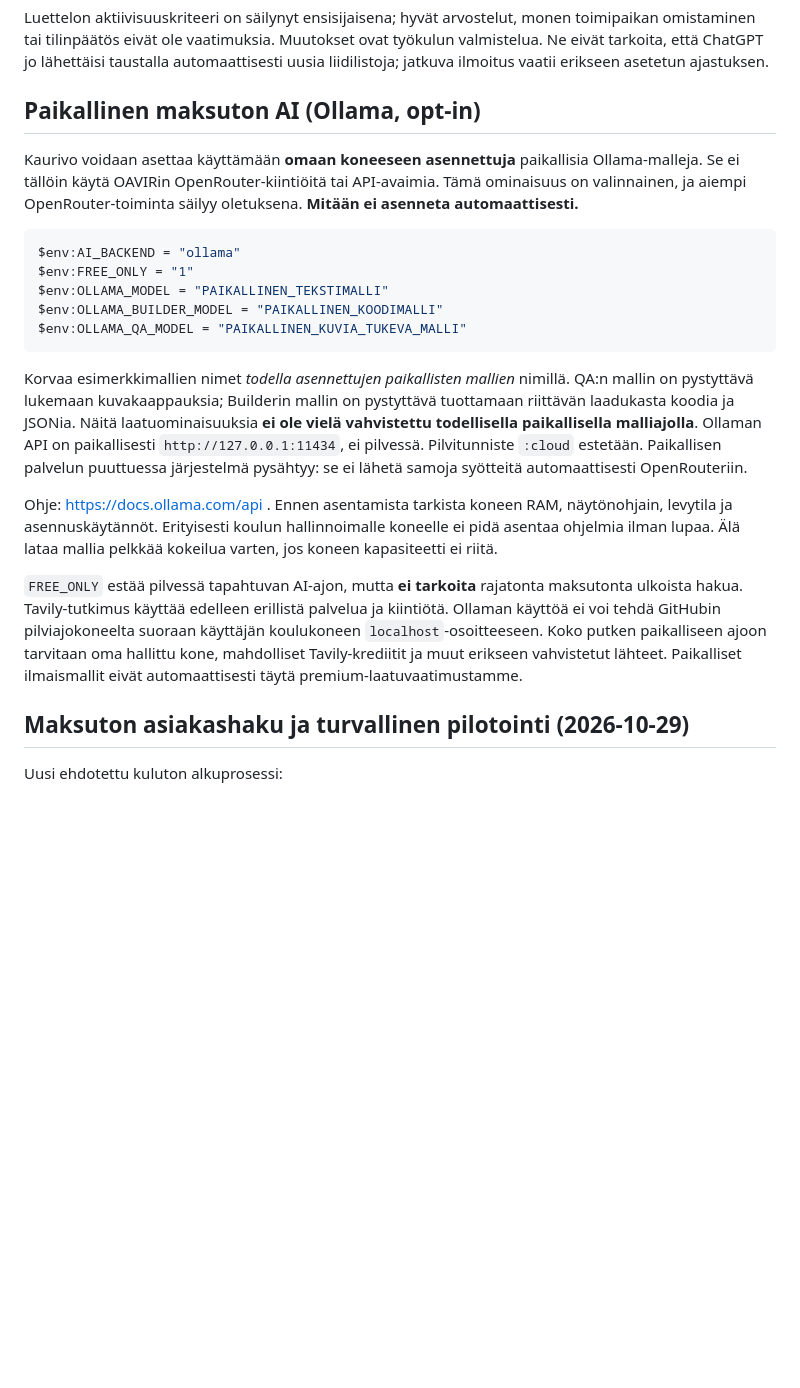
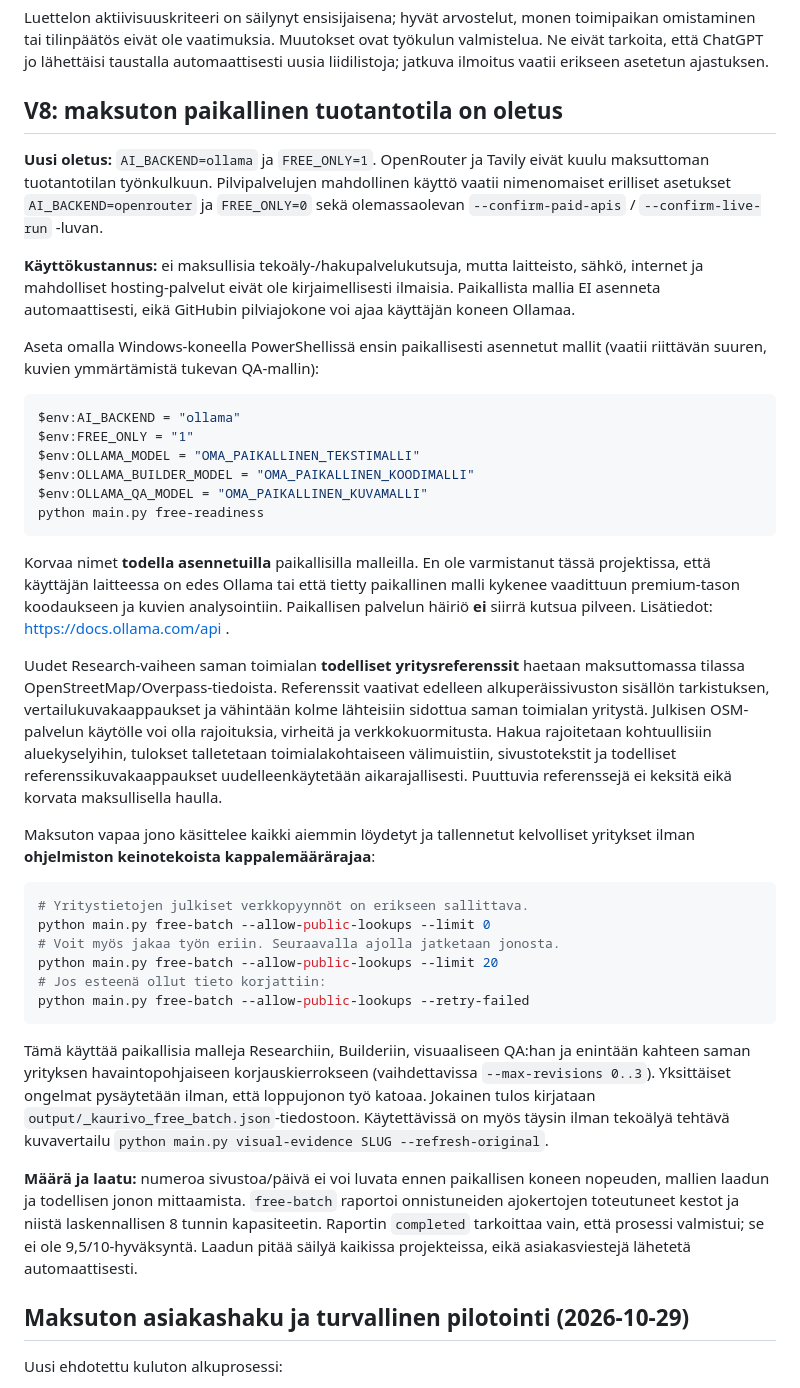
Before and after one commit to K4K33/website-builder-agent, a Markdown page: website-builder-agent/website-builder-agent/README.md, the part around the change. GitHub-like rendering; blank space fills up the shorter version.

Commit message:
Document zero-fee Ollama default, factual free sector references and uncapped resumable batch

````diff
--- a/website-builder-agent/website-builder-agent/README.md
+++ b/website-builder-agent/website-builder-agent/README.md
@@ -56,43 +56,73 @@ ole vaatimuksia. Muutokset ovat työkulun valmistelua. Ne eivät
 tarkoita, että ChatGPT jo lähettäisi taustalla automaattisesti uusia
 liidilistoja; jatkuva ilmoitus vaatii erikseen asetetun ajastuksen.
 
-## Paikallinen maksuton AI (Ollama, opt-in)
+## V8: maksuton paikallinen tuotantotila on oletus
 
-Kaurivo voidaan asettaa käyttämään **omaan koneeseen asennettuja** paikallisia
-Ollama-malleja. Se ei tällöin käytä OAVIRin OpenRouter-kiintiöitä tai
-API-avaimia. Tämä ominaisuus on valinnainen, ja aiempi OpenRouter-toiminta
-säilyy oletuksena. **Mitään ei asenneta automaattisesti.**
+**Uusi oletus:** `AI_BACKEND=ollama` ja `FREE_ONLY=1`. OpenRouter ja
+Tavily eivät kuulu maksuttoman tuotantotilan työnkulkuun. Pilvipalvelujen
+mahdollinen käyttö vaatii nimenomaiset erilliset asetukset
+`AI_BACKEND=openrouter` ja `FREE_ONLY=0` sekä olemassaolevan
+`--confirm-paid-apis` / `--confirm-live-run` -luvan.
+
+**Käyttökustannus:** ei maksullisia tekoäly-/hakupalvelukutsuja, mutta
+laitteisto, sähkö, internet ja mahdolliset hosting-palvelut eivät ole
+kirjaimellisesti ilmaisia. Paikallista mallia EI asenneta automaattisesti,
+eikä GitHubin pilviajokone voi ajaa käyttäjän koneen Ollamaa.
+
+Aseta omalla Windows-koneella PowerShellissä ensin paikallisesti asennetut
+mallit (vaatii riittävän suuren, kuvien ymmärtämistä tukevan QA-mallin):
 
 ```powershell
 $env:AI_BACKEND = "ollama"
 $env:FREE_ONLY = "1"
-$env:OLLAMA_MODEL = "PAIKALLINEN_TEKSTIMALLI"
-$env:OLLAMA_BUILDER_MODEL = "PAIKALLINEN_KOODIMALLI"
-$env:OLLAMA_QA_MODEL = "PAIKALLINEN_KUVIA_TUKEVA_MALLI"
+$env:OLLAMA_MODEL = "OMA_PAIKALLINEN_TEKSTIMALLI"
+$env:OLLAMA_BUILDER_MODEL = "OMA_PAIKALLINEN_KOODIMALLI"
+$env:OLLAMA_QA_MODEL = "OMA_PAIKALLINEN_KUVAMALLI"
+python main.py free-readiness
 ```
 
-Korvaa esimerkkimallien nimet *todella asennettujen paikallisten mallien*
-nimillä. QA:n mallin on pystyttävä lukemaan kuvakaappauksia; Builderin
-mallin on pystyttävä tuottamaan riittävän laadukasta koodia ja JSONia.
-Näitä laatuominaisuuksia **ei ole vielä vahvistettu todellisella paikallisella
-malliajolla**. Ollaman API on paikallisesti
-`http://127.0.0.1:11434`, ei pilvessä. Pilvitunniste `:cloud` estetään.
-Paikallisen palvelun puuttuessa järjestelmä pysähtyy: se ei lähetä
-samoja syötteitä automaattisesti OpenRouteriin.
+Korvaa nimet **todella asennetuilla** paikallisilla malleilla. En ole
+varmistanut tässä projektissa, että käyttäjän laitteessa on edes Ollama tai
+että tietty paikallinen malli kykenee vaadittuun premium-tason koodaukseen ja
+kuvien analysointiin. Paikallisen palvelun häiriö **ei** siirrä kutsua pilveen.
+Lisätiedot: https://docs.ollama.com/api .
 
-Ohje: https://docs.ollama.com/api . Ennen asentamista tarkista koneen RAM,
-näytönohjain, levytila ja asennuskäytännöt. Erityisesti koulun hallinnoimalle
-koneelle ei pidä asentaa ohjelmia ilman lupaa. Älä lataa mallia pelkkää
-kokeilua varten, jos koneen kapasiteetti ei riitä.
+Uudet Research-vaiheen saman toimialan **todelliset yritysreferenssit** haetaan
+maksuttomassa tilassa OpenStreetMap/Overpass-tiedoista. Referenssit vaativat
+edelleen alkuperäissivuston sisällön tarkistuksen, vertailukuvakaappaukset ja
+vähintään kolme lähteisiin sidottua saman toimialan yritystä. Julkisen OSM-
+palvelun käytölle voi olla rajoituksia, virheitä ja verkkokuormitusta.
+Hakua rajoitetaan kohtuullisiin aluekyselyihin, tulokset talletetaan
+toimialakohtaiseen välimuistiin, sivustotekstit ja todelliset
+referenssikuvakaappaukset uudelleenkäytetään aikarajallisesti. Puuttuvia
+referenssejä ei keksitä eikä korvata maksullisella haulla.
 
-`FREE_ONLY` estää pilvessä tapahtuvan AI-ajon, mutta **ei tarkoita**
-rajatonta maksutonta ulkoista hakua. Tavily-tutkimus käyttää edelleen
-erillistä palvelua ja kiintiötä. Ollaman käyttöä ei voi tehdä GitHubin
-pilviajokoneelta suoraan käyttäjän koulukoneen `localhost`-osoitteeseen.
-Koko putken paikalliseen ajoon tarvitaan oma hallittu kone, mahdolliset
-Tavily-krediitit ja muut erikseen vahvistetut lähteet. Paikalliset
-ilmaismallit eivät automaattisesti täytä premium-laatuvaatimustamme.
+Maksuton vapaa jono käsittelee kaikki aiemmin löydetyt ja tallennetut
+kelvolliset yritykset ilman **ohjelmiston keinotekoista kappalemäärärajaa**:
 
+```powershell
+# Yritystietojen julkiset verkkopyynnöt on erikseen sallittava.
+python main.py free-batch --allow-public-lookups --limit 0
+# Voit myös jakaa työn eriin. Seuraavalla ajolla jatketaan jonosta.
+python main.py free-batch --allow-public-lookups --limit 20
+# Jos esteenä ollut tieto korjattiin:
+python main.py free-batch --allow-public-lookups --retry-failed
+```
+
+Tämä käyttää paikallisia malleja Researchiin, Builderiin, visuaaliseen
+QA:han ja enintään kahteen saman yrityksen havaintopohjaiseen
+korjauskierrokseen (vaihdettavissa `--max-revisions 0..3`).
+Yksittäiset ongelmat pysäytetään ilman, että loppujonon työ katoaa.
+Jokainen tulos kirjataan `output/_kaurivo_free_batch.json`-tiedostoon.
+Käytettävissä on myös täysin ilman tekoälyä tehtävä kuvavertailu
+`python main.py visual-evidence SLUG --refresh-original`.
+
+**Määrä ja laatu:** numeroa sivustoa/päivä ei voi luvata ennen paikallisen
+koneen nopeuden, mallien laadun ja todellisen jonon mittaamista.
+`free-batch` raportoi onnistuneiden ajokertojen toteutuneet kestot ja
+niistä laskennallisen 8 tunnin kapasiteetin. Raportin `completed` tarkoittaa
+vain, että prosessi valmistui; se ei ole 9,5/10-hyväksyntä. Laadun pitää
+säilyä kaikissa projekteissa, eikä asiakasviestejä lähetetä automaattisesti.
 
 ## Maksuton asiakashaku ja turvallinen pilotointi (2026-10-29)
 
````
